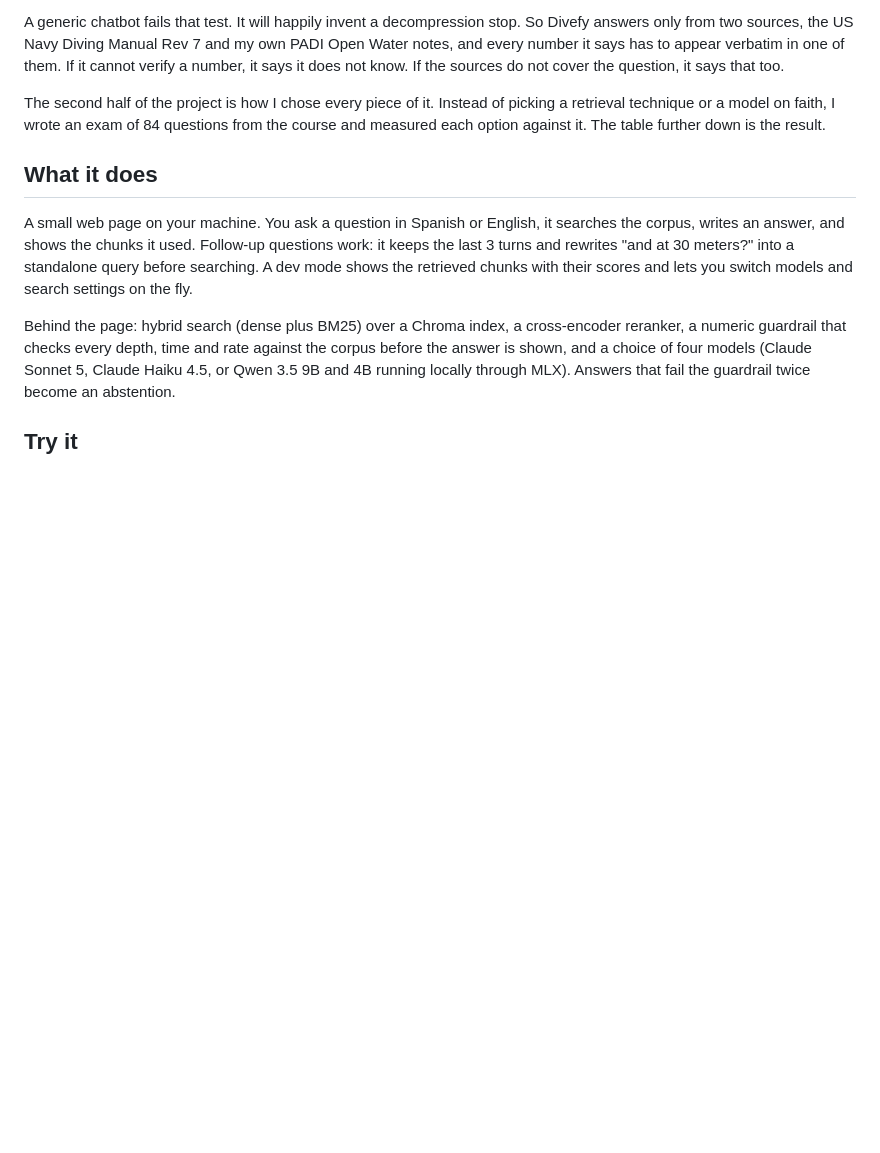
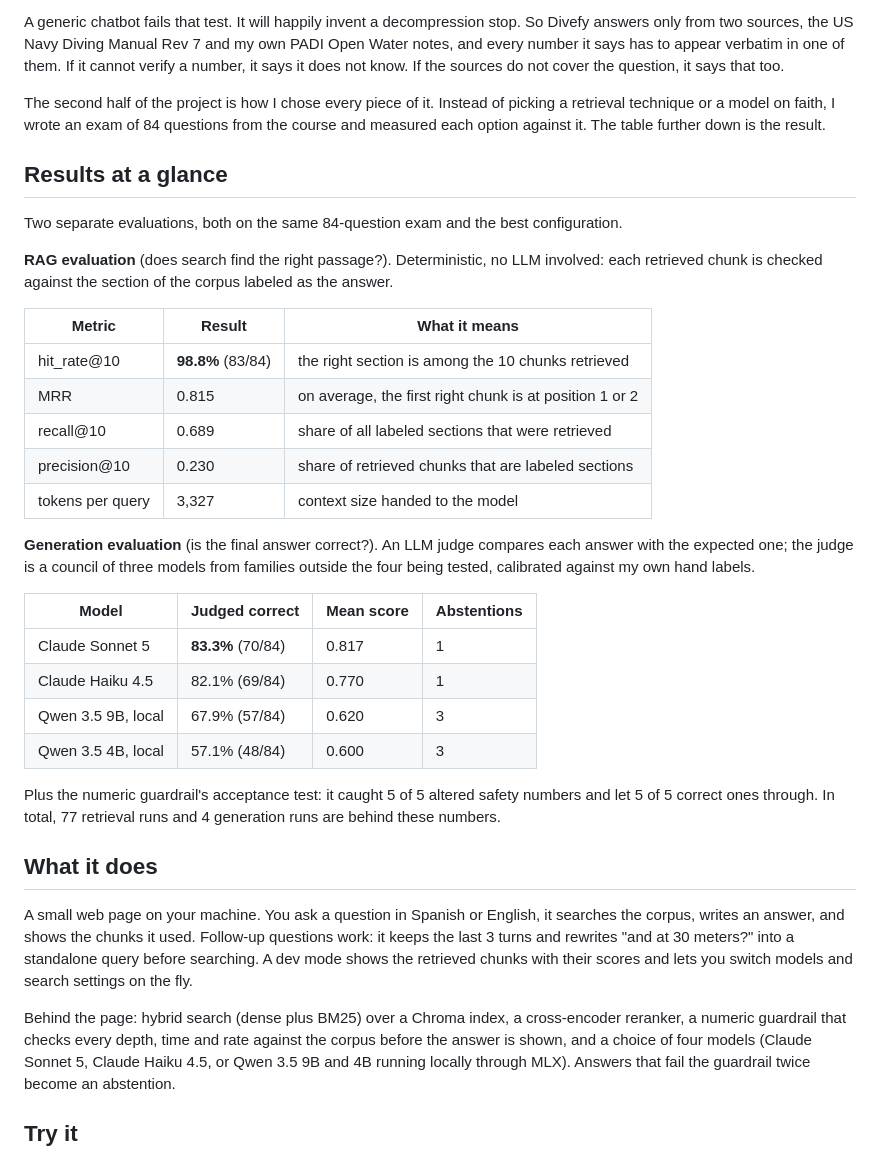
Before and after one commit to adoviguerav/Divefy, a Markdown page: README.md, the part around the change. GitHub-like rendering; blank space fills up the shorter version.

```diff
--- a/README.md
+++ b/README.md
@@ -5,6 +5,31 @@ I am learning to dive. The course hands you more safety information than anyone
 A generic chatbot fails that test. It will happily invent a decompression stop. So Divefy answers only from two sources, the US Navy Diving Manual Rev 7 and my own PADI Open Water notes, and every number it says has to appear verbatim in one of them. If it cannot verify a number, it says it does not know. If the sources do not cover the question, it says that too.
 
 The second half of the project is how I chose every piece of it. Instead of picking a retrieval technique or a model on faith, I wrote an exam of 84 questions from the course and measured each option against it. The table further down is the result.
+
+## Results at a glance
+
+Two separate evaluations, both on the same 84-question exam and the best configuration.
+
+**RAG evaluation** (does search find the right passage?). Deterministic, no LLM involved: each retrieved chunk is checked against the section of the corpus labeled as the answer.
+
+| Metric | Result | What it means |
+|---|---|---|
+| hit_rate@10 | **98.8%** (83/84) | the right section is among the 10 chunks retrieved |
+| MRR | 0.815 | on average, the first right chunk is at position 1 or 2 |
+| recall@10 | 0.689 | share of all labeled sections that were retrieved |
+| precision@10 | 0.230 | share of retrieved chunks that are labeled sections |
+| tokens per query | 3,327 | context size handed to the model |
+
+**Generation evaluation** (is the final answer correct?). An LLM judge compares each answer with the expected one; the judge is a council of three models from families outside the four being tested, calibrated against my own hand labels.
+
+| Model | Judged correct | Mean score | Abstentions |
+|---|---|---|---|
+| Claude Sonnet 5 | **83.3%** (70/84) | 0.817 | 1 |
+| Claude Haiku 4.5 | 82.1% (69/84) | 0.770 | 1 |
+| Qwen 3.5 9B, local | 67.9% (57/84) | 0.620 | 3 |
+| Qwen 3.5 4B, local | 57.1% (48/84) | 0.600 | 3 |
+
+Plus the numeric guardrail's acceptance test: it caught 5 of 5 altered safety numbers and let 5 of 5 correct ones through. In total, 77 retrieval runs and 4 generation runs are behind these numbers.
 
 ## What it does
 
```
